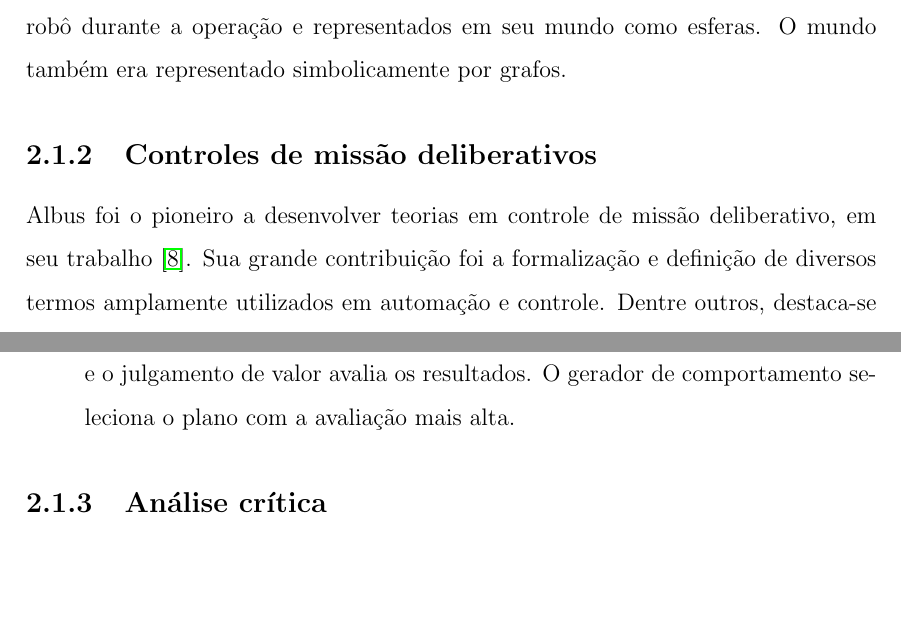
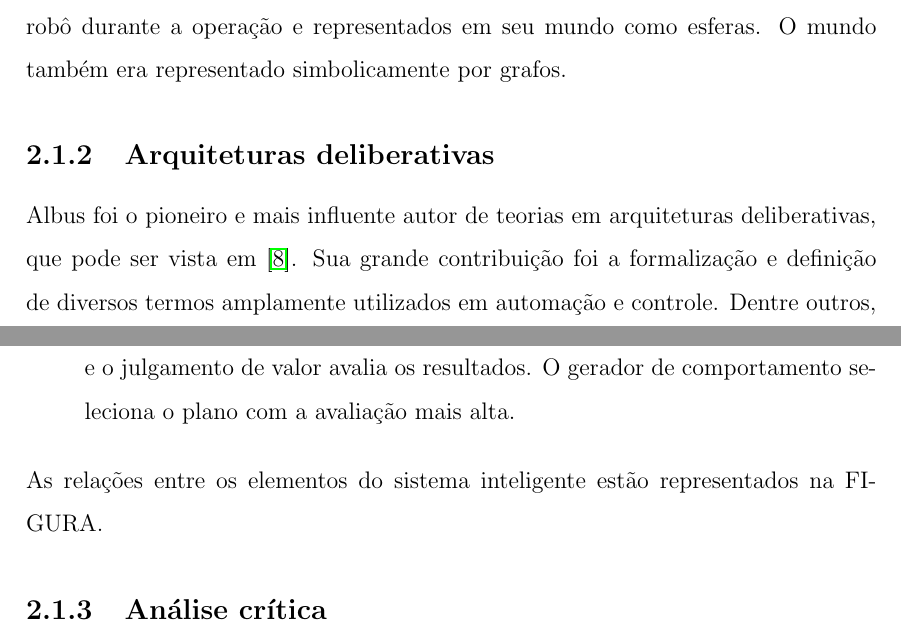
Before and after one commit to renan028/Tese, a LaTeX thesis (Thesis/thesis.tex, which reads Thesis/chap02.tex): two parts of pages 15 and 17 of 51, joined at a grey line, cut so that both start at the same text, the shorter picture padded with empty space. Compiled offline with pdfLaTeX; the source files are stored in an older character set and shown here as Unicode.

Commit message:
albus update

```diff
--- a/Thesis/chap02.tex
+++ b/Thesis/chap02.tex
@@ -97,11 +97,10 @@ como esferas. O mundo também era representado simbolicamente por grafos.
 \label{SHAKEY_1}
 \end{figure}
 
-\subsection{Controles de missão deliberativos}
-Albus foi o pioneiro a desenvolver teorias em controle de missão deliberativo,
-em seu trabalho \cite{albus1991outline}. Sua grande contribuição foi a
-formalização e definição de diversos termos amplamente utilizados em automação e
-controle. Dentre outros, destaca-se o teorema de que há quatro sistemas que
+\subsection{Arquiteturas deliberativas}
+Albus foi o pioneiro e mais influente autor de teorias em arquiteturas
+deliberativas, que pode ser vista em \cite{albus1991outline}. Sua
+grande contribuição foi a formalização e definição de diversos termos amplamente utilizados em automação e controle. Dentre outros, destaca-se o teorema de que há quatro sistemas que
 compõem a inteligência: processamento de sensores, modelo do mundo, geração de
 comportamentos e julgamento de valor. As entradas desses elementos são os
 sensores e suas saídas são os atuadores:
@@ -136,6 +135,8 @@ sensores e suas saídas são os atuadores:
   do mundo exigir. Tarefas são decompostas em subtarefas, e subtarefas são
   sequências de objetivos. A ordem lógica de funcionamento é: o gerador de comportamentos cria planos, o modelo do mundo predita o resultado do plano, e o julgamento de valor avalia os resultados. O gerador de comportamento seleciona o plano com a avaliação mais alta.
 \end{itemize}
+As relações entre os elementos do sistema inteligente estão representados na
+FIGURA.
 
 \subsection{Análise crítica}
 A abordagem deliberativa simula, de certa forma, o processo de planejamento e
```
